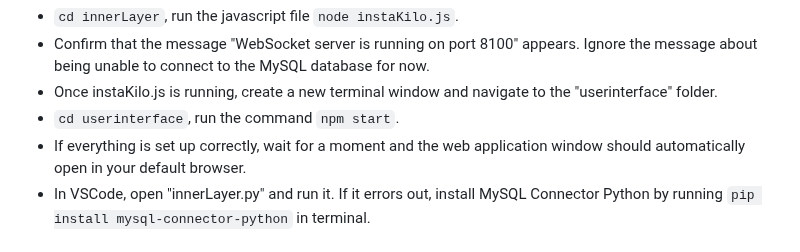
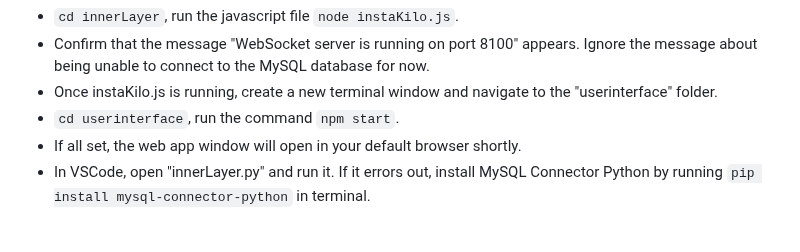
Before and after one commit to TheTheoM/HybridIDPS, a Markdown page: README.md, the part around the change. GitHub-like rendering.

````diff
--- a/README.md
+++ b/README.md
@@ -32,7 +32,7 @@ In progress HybridIDPS. Do NOT run on production systems. This is a proof of con
 - Confirm that the message "WebSocket server is running on port 8100" appears. Ignore the message about being unable to connect to the MySQL database for now.
 - Once instaKilo.js is running, create a new terminal window and navigate to the "userinterface" folder.
 - ```cd userinterface```, run the command ```npm start```.
-- If everything is set up correctly, wait for a moment and the web application window should automatically open in your default browser.
+- If all set, the web app window will open in your default browser shortly.
 - In VSCode, open "innerLayer.py" and run it. If it errors out, install MySQL Connector Python by running ```pip install mysql-connector-python``` in terminal.
 
 ## 5. Install MySQL: https://dev.mysql.com/downloads/installer/
````
